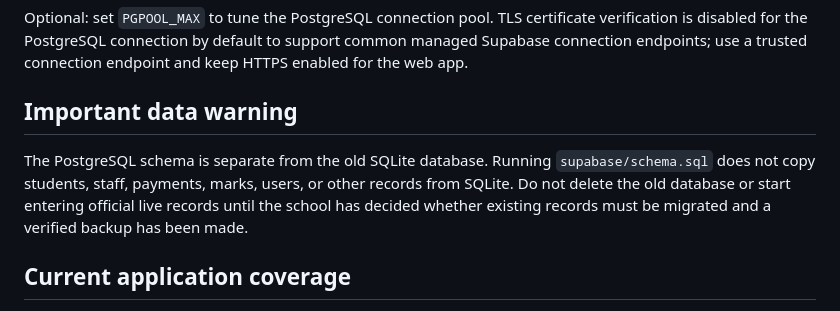
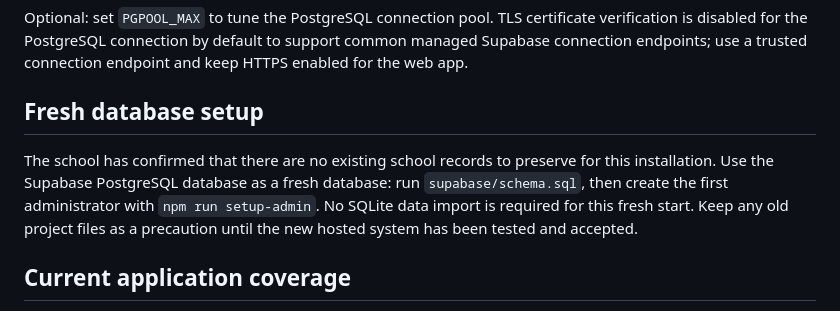
Before and after one commit to cornhill-school-system/cornhill-school-system, a Markdown page: README.md, the part around the change. Drawn GitHub-style.

Commit message:
Document fresh Supabase database setup

```diff
--- a/README.md
+++ b/README.md
@@ -17,9 +17,9 @@ This branch is being prepared for online use with Supabase PostgreSQL. The `main
 
 Optional: set `PGPOOL_MAX` to tune the PostgreSQL connection pool. TLS certificate verification is disabled for the PostgreSQL connection by default to support common managed Supabase connection endpoints; use a trusted connection endpoint and keep HTTPS enabled for the web app.
 
-## Important data warning
+## Fresh database setup
 
-The PostgreSQL schema is separate from the old SQLite database. Running `supabase/schema.sql` does not copy students, staff, payments, marks, users, or other records from SQLite. Do not delete the old database or start entering official live records until the school has decided whether existing records must be migrated and a verified backup has been made.
+The school has confirmed that there are no existing school records to preserve for this installation. Use the Supabase PostgreSQL database as a fresh database: run `supabase/schema.sql`, then create the first administrator with `npm run setup-admin`. No SQLite data import is required for this fresh start. Keep any old project files as a precaution until the new hosted system has been tested and accepted.
 
 ## Current application coverage
 
```
